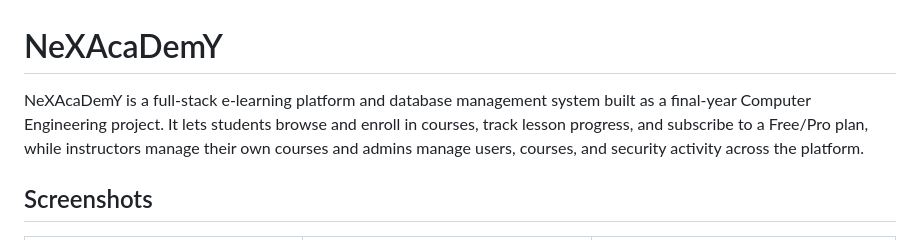
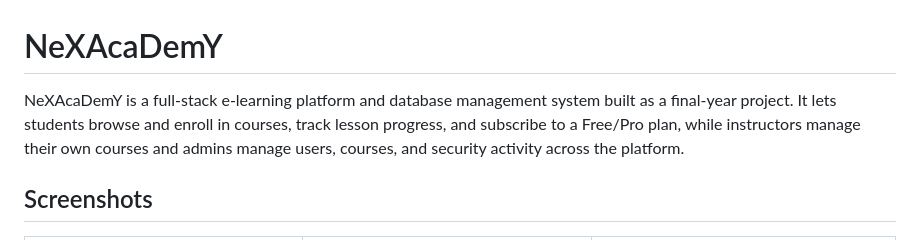
Before and after one commit to charles-xv/nexacademy, a Markdown page: README.md, the part around the change. Rendered like a GitHub page.

```diff
--- a/README.md
+++ b/README.md
@@ -1,6 +1,6 @@
 # NeXAcaDemY
 
-NeXAcaDemY is a full-stack e-learning platform and database management system  built as a final-year Computer Engineering project. It lets students browse and enroll in courses, track lesson progress, and subscribe to a Free/Pro plan, while instructors manage their own courses and admins manage users, courses, and security activity across the platform.
+NeXAcaDemY is a full-stack e-learning platform and database management system  built as a final-year project. It lets students browse and enroll in courses, track lesson progress, and subscribe to a Free/Pro plan, while instructors manage their own courses and admins manage users, courses, and security activity across the platform.
 
 ## Screenshots
 
```
